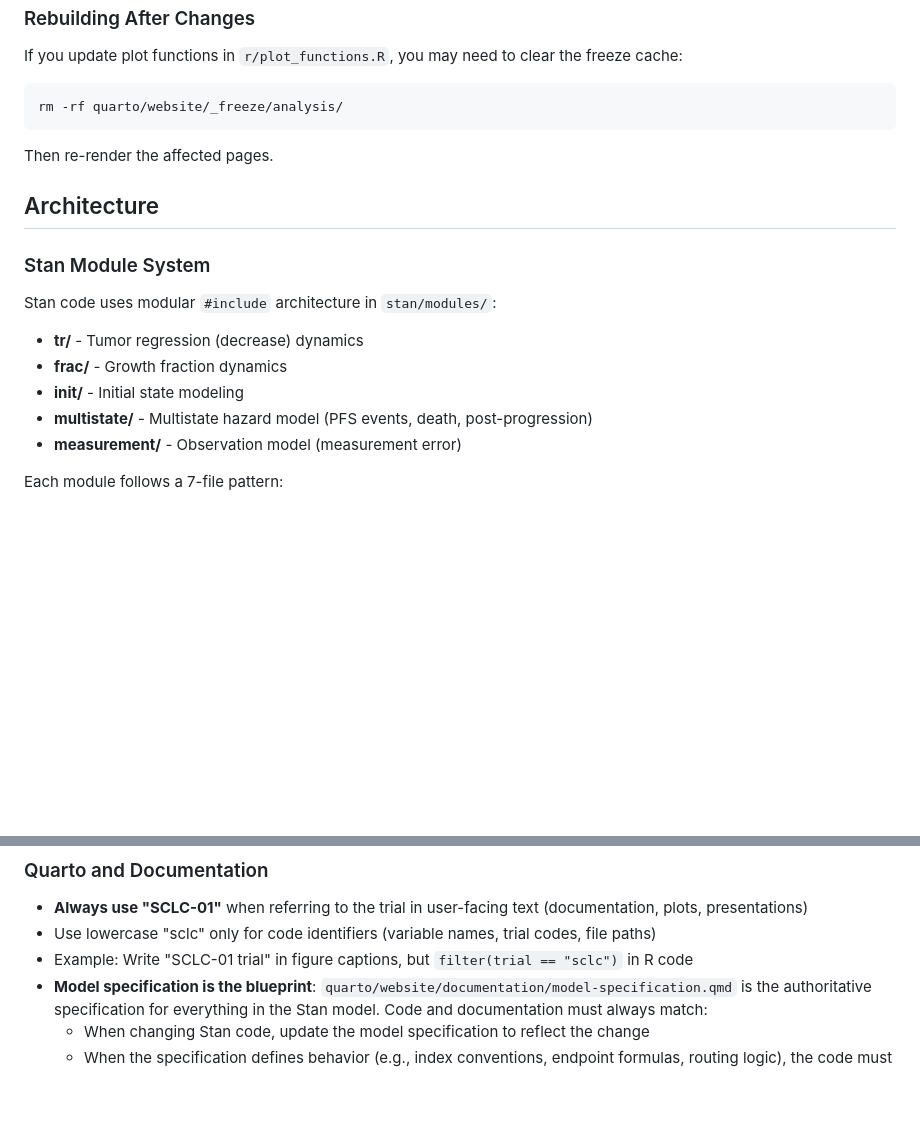
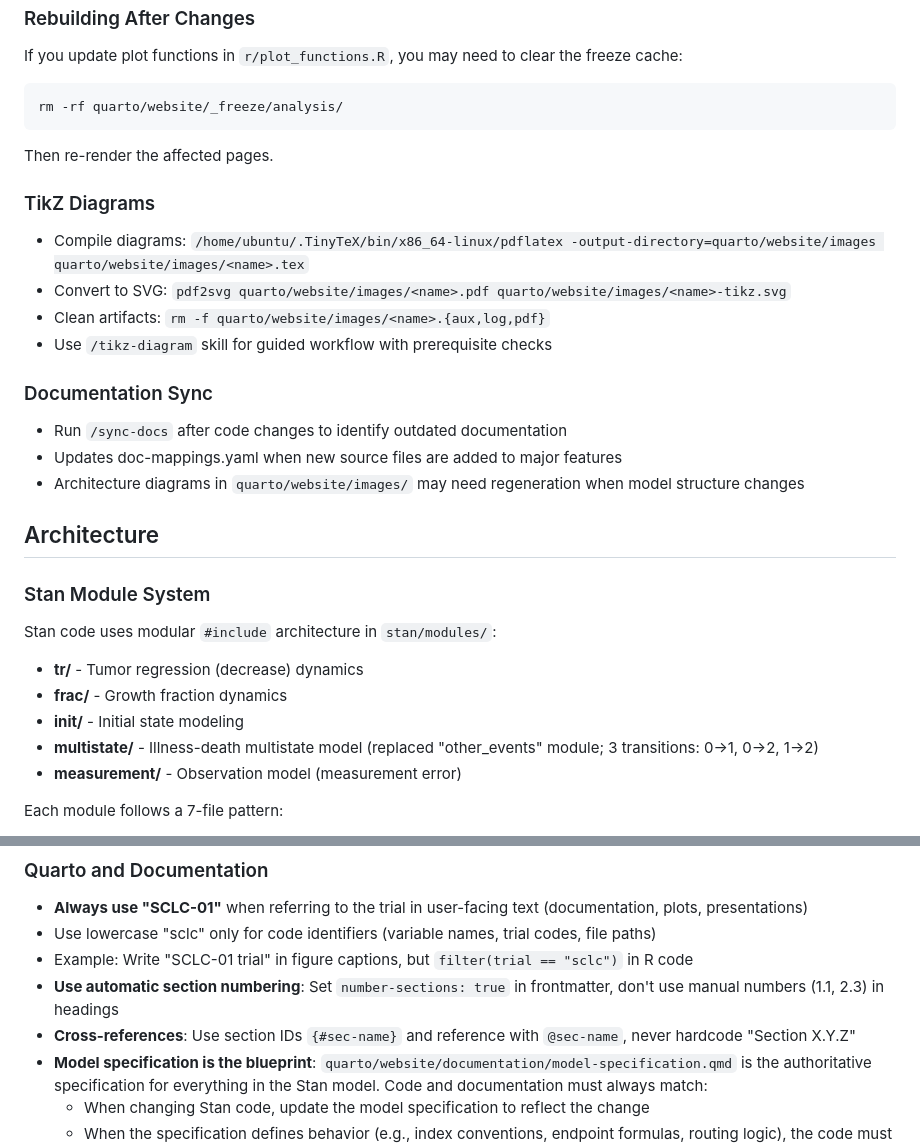
Before and after one commit to AstraZeneca/cds-dsi-pioneer-manuscript-2026, a Markdown page: CLAUDE.md, 2 parts joined by grey strips. Rendered like a GitHub page; blank space fills up the shorter version.

Commit message:
Update CLAUDE.md with learnings from multistate documentation session
Added four key updates:

1. TikZ Diagrams section: Document pdflatex + pdf2svg workflow and /tikz-diagram skill
2. Documentation Sync section: Document /sync-docs workflow for keeping docs aligned
3. Quarto section numbering: Use automatic numbering, avoid manual section numbers
4. Stan modules: Clarify multistate is illness-death model that replaced other_events

These additions help future sessions work more effectively with Quarto
documentation, TikZ diagrams, and understand current model architecture.

Co-Authored-By: Claude Sonnet 4.5 <noreply@anthropic.com>

```diff
--- a/CLAUDE.md
+++ b/CLAUDE.md
@@ -97,6 +97,17 @@ rm -rf quarto/website/_freeze/analysis/
 
 Then re-render the affected pages.
 
+### TikZ Diagrams
+- Compile diagrams: `/home/ubuntu/.TinyTeX/bin/x86_64-linux/pdflatex -output-directory=quarto/website/images quarto/website/images/<name>.tex`
+- Convert to SVG: `pdf2svg quarto/website/images/<name>.pdf quarto/website/images/<name>-tikz.svg`
+- Clean artifacts: `rm -f quarto/website/images/<name>.{aux,log,pdf}`
+- Use `/tikz-diagram` skill for guided workflow with prerequisite checks
+
+### Documentation Sync
+- Run `/sync-docs` after code changes to identify outdated documentation
+- Updates doc-mappings.yaml when new source files are added to major features
+- Architecture diagrams in `quarto/website/images/` may need regeneration when model structure changes
+
 ## Architecture
 
 ### Stan Module System
@@ -105,7 +116,7 @@ Stan code uses modular `#include` architecture in `stan/modules/`:
 - **tr/** - Tumor regression (decrease) dynamics
 - **frac/** - Growth fraction dynamics
 - **init/** - Initial state modeling
-- **multistate/** - Multistate hazard model (PFS events, death, post-progression)
+- **multistate/** - Illness-death multistate model (replaced "other_events" module; 3 transitions: 0→1, 0→2, 1→2)
 - **measurement/** - Observation model (measurement error)
 
 Each module follows a 7-file pattern:
@@ -272,6 +283,8 @@ Extract and join appropriately for plotting with upper confidence bands.
 - **Always use "SCLC-01"** when referring to the trial in user-facing text (documentation, plots, presentations)
 - Use lowercase "sclc" only for code identifiers (variable names, trial codes, file paths)
 - Example: Write "SCLC-01 trial" in figure captions, but `filter(trial == "sclc")` in R code
+- **Use automatic section numbering**: Set `number-sections: true` in frontmatter, don't use manual numbers (1.1, 2.3) in headings
+- **Cross-references**: Use section IDs `{#sec-name}` and reference with `@sec-name`, never hardcode "Section X.Y.Z"
 - **Model specification is the blueprint**: `quarto/website/documentation/model-specification.qmd` is the authoritative specification for everything in the Stan model. Code and documentation must always match:
   - When changing Stan code, update the model specification to reflect the change
   - When the specification defines behavior (e.g., index conventions, endpoint formulas, routing logic), the code must not violate those definitions without updating the spec first
```
